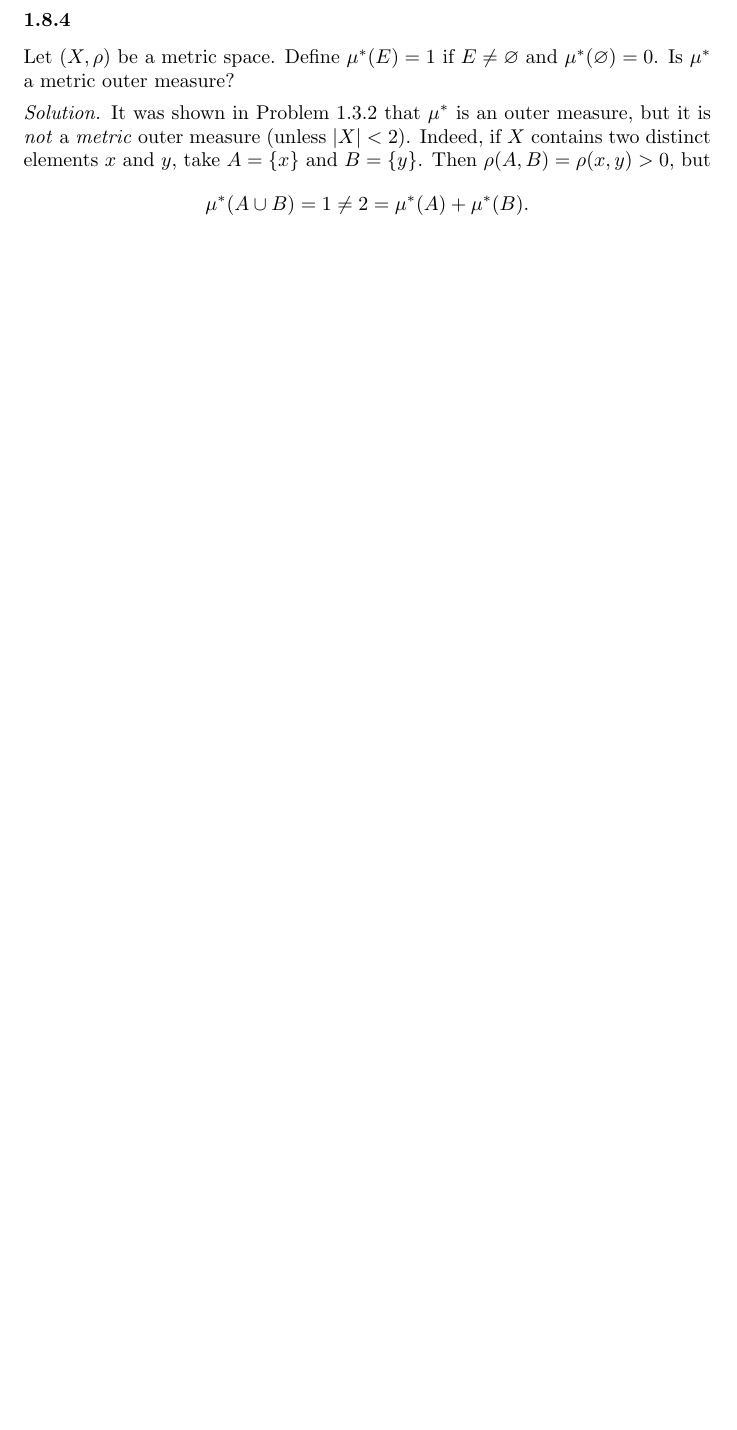
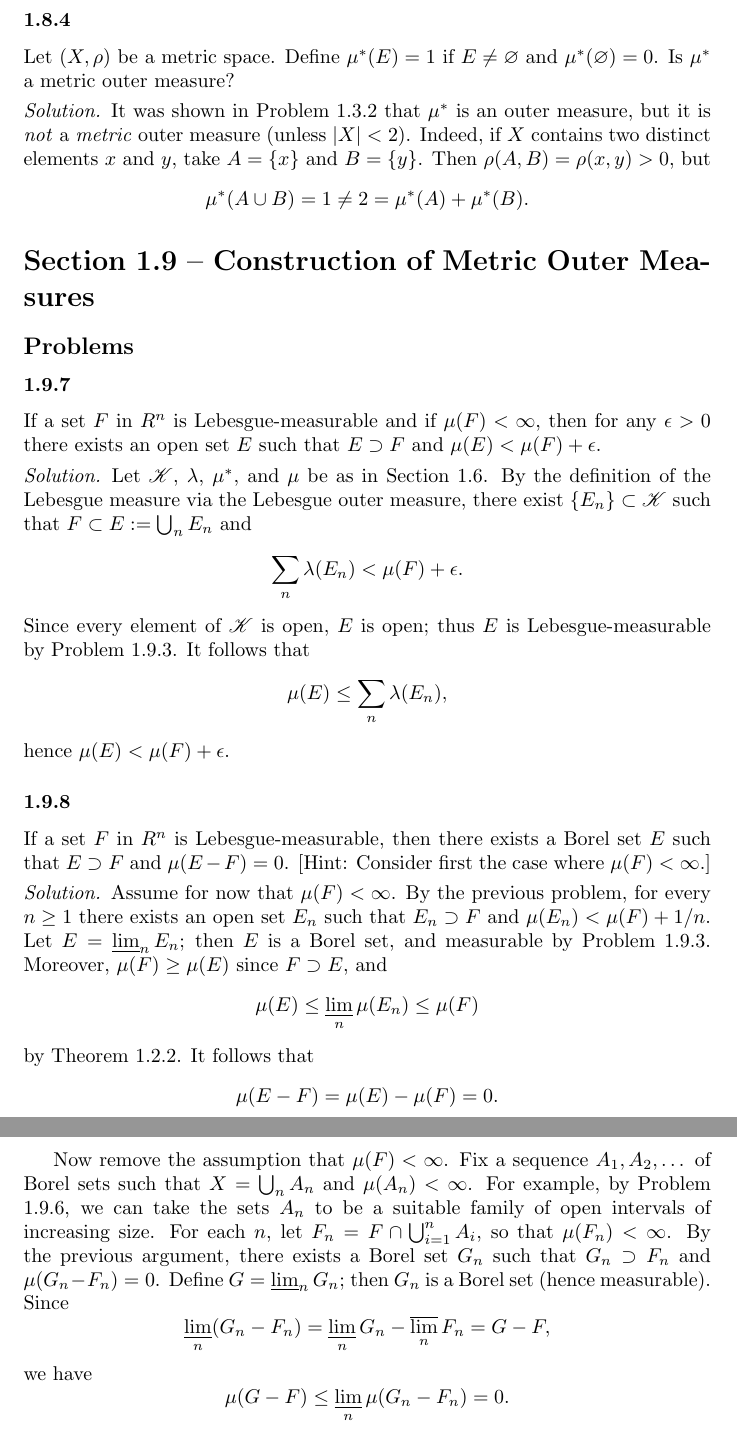
Before and after one commit to antonott/friedman_analysis, a LaTeX thesis (friedman_analysis.tex): part of page 14 of 56 before the commit and two parts of pages 14 and 15 of 57 after it, the two joined at a grey line, cut so that both start at the same text, the shorter picture padded with empty space. Compiled offline with pdfLaTeX.

Commit message:
Problems 1.9.[7,8]

```diff
--- a/friedman_analysis.tex
+++ b/friedman_analysis.tex
@@ -570,6 +570,49 @@ Let $(X,\rho)$ be a metric space. Define $\mu^*(E) = 1$ if $E \ne \varnothing$ a
   It was shown in Problem 1.3.2 that $\mu^*$ is an outer measure, but it is \emph{not} a \emph{metric} outer measure (unless $|X| < 2$). Indeed, if $X$ contains two distinct elements $x$ and $y$, take $A = \{x\}$ and $B = \{y\}$. Then $\rho(A,B) = \rho(x,y) > 0$, but
   \begin{equation*}
     \mu^*(A \cup B) = 1 \ne 2 = \mu^*(A) + \mu^*(B).
+  \end{equation*}
+\end{solution}
+
+
+\section*{Section 1.9 -- Construction of Metric Outer Measures}
+
+\subsection*{Problems}
+
+\subsubsection*{1.9.7}
+If a set $F$ in $R^n$ is Lebesgue-measurable and if $\mu(F) < \infty$, then for any $\epsilon > 0$ there exists an open set $E$ such that $E \supset F$ and $\mu(E) < \mu(F) + \epsilon$.
+
+\begin{solution}
+  Let $\sc K$, $\lambda$, $\mu^*$, and $\mu$ be as in Section 1.6. By the definition of the Lebesgue measure via the Lebesgue outer measure, there exist $\{E_n\} \subset \sc K$ such that $F \subset E := \bigcup_n E_n$ and
+  \begin{equation*}
+    \sum_n \lambda(E_n) < \mu(F) + \epsilon.
+  \end{equation*}
+  Since every element of $\sc K$ is open, $E$ is open; thus $E$ is Lebesgue-measurable by Problem 1.9.3. It follows that
+  \begin{equation*}
+    \mu(E) \le \sum_n \lambda(E_n),
+  \end{equation*}
+  hence $\mu(E) < \mu(F) + \epsilon$.
+\end{solution}
+
+\subsubsection*{1.9.8}
+If a set $F$ in $R^n$ is Lebesgue-measurable, then there exists a Borel set $E$ such that $E \supset F$ and $\mu(E - F) = 0$. [Hint: Consider first the case where $\mu(F) < \infty$.]
+
+\begin{solution}
+  Assume for now that $\mu(F) < \infty$. By the previous problem, for every $n \ge 1$ there exists an open set $E_n$ such that $E_n \supset F$ and $\mu(E_n) < \mu(F) + 1/n$. Let $E = \varliminf_n E_n$; then $E$ is a Borel set, and measurable by Problem 1.9.3. Moreover, $\mu(F) \ge \mu(E)$ since $F \supset E$, and
+  \begin{equation*}
+    \mu(E) \le \varliminf_n \mu(E_n) \le \mu(F)
+  \end{equation*}
+  by Theorem 1.2.2. It follows that
+  \begin{equation*}
+    \mu(E - F) = \mu(E) - \mu(F) = 0.
+  \end{equation*}
+
+  Now remove the assumption that $\mu(F) < \infty$. Fix a sequence $A_1, A_2, \dots$ of Borel sets such that $X = \bigcup_n A_n$ and $\mu(A_n) < \infty$. For example, by Problem 1.9.6, we can take the sets $A_n$ to be a suitable family of open intervals of increasing size. For each $n$, let $F_n = F \cap \bigcup_{i=1}^n A_i$, so that $\mu(F_n) < \infty$. By the previous argument, there exists a Borel set $G_n$ such that $G_n \supset F_n$ and $\mu(G_n - F_n) = 0$. Define $G = \varliminf_n G_n$; then $G_n$ is a Borel set (hence measurable). Since
+  \begin{equation*}
+    \varliminf_n (G_n - F_n) = \varliminf_n G_n - \varlimsup_n F_n = G - F,
+  \end{equation*}
+  we have
+  \begin{equation*}
+    \mu(G - F) \le \varliminf_n \mu(G_n - F_n) = 0.
   \end{equation*}
 \end{solution}
 
```
Also changed, not shown: friedman_analysis.pdf, friedman_analysis.tex (4 more changed lines).
